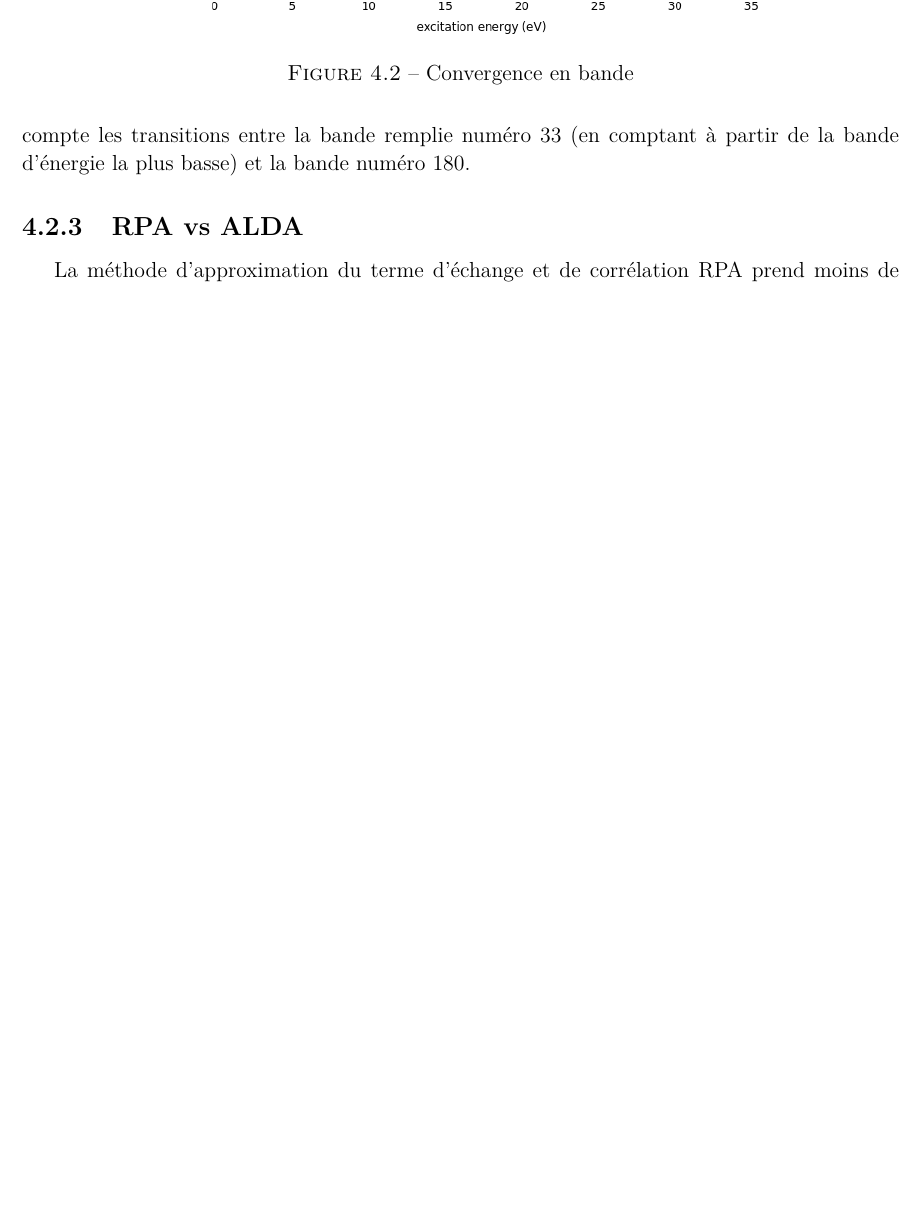
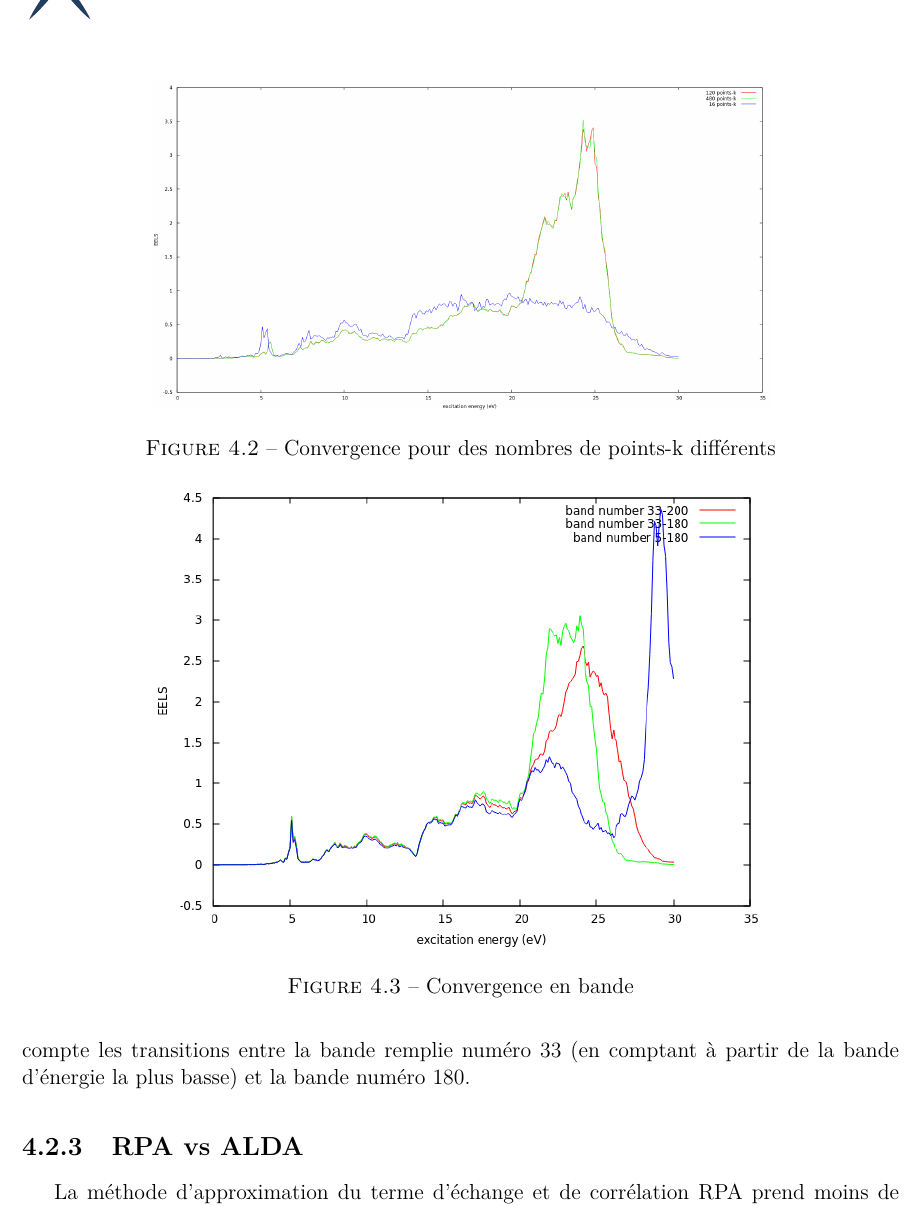
Before and after one commit to ehchao/PRL, a LaTeX document (rapport.tex, which reads data/chapter4.tex): part of page 19 of 30, cut at the place of the change, the shorter picture padded with empty space. Compiled offline with pdfLaTeX.

Commit message:
kpt_compare added

```diff
--- a/data/chapter4.tex
+++ b/data/chapter4.tex
@@ -106,7 +108,13 @@ comme méthode d'approximation du terme d'échange et de corrélation.
 Pour le cas du calcium oxalate, nous avons choisi dans cette liste trois échantillons,
 qui contiennent respectivement 16 (avec symétries),
 120 (avec symétries) et 480 (grillage translaté et sans symétries) points $\vb{k}$.
-%TODO: where is the kptCompare?
+
+\begin{figure}[!h]\label{kptCompare}
+    \centering
+    \includegraphics[width=12cm]{kpt_compare}
+    \caption{Convergence pour des nombres de points-k différents}
+\end{figure}
+
 On montre dans la \cref{kptCompare} que le choix du 120 points-k dans la première zone de Brillouin
 donne déjà de bons résultats pour le calcul de EELS (par rapport à 480 points-k).
 On peut donc se contenter de prendre l'échantillonnage avec 120 points-k pour la suite du calcul.
```
Also changed, not shown: images/rpa_kpt_compare.png (deleted), data/chapter4.tex (6 more changed lines).
